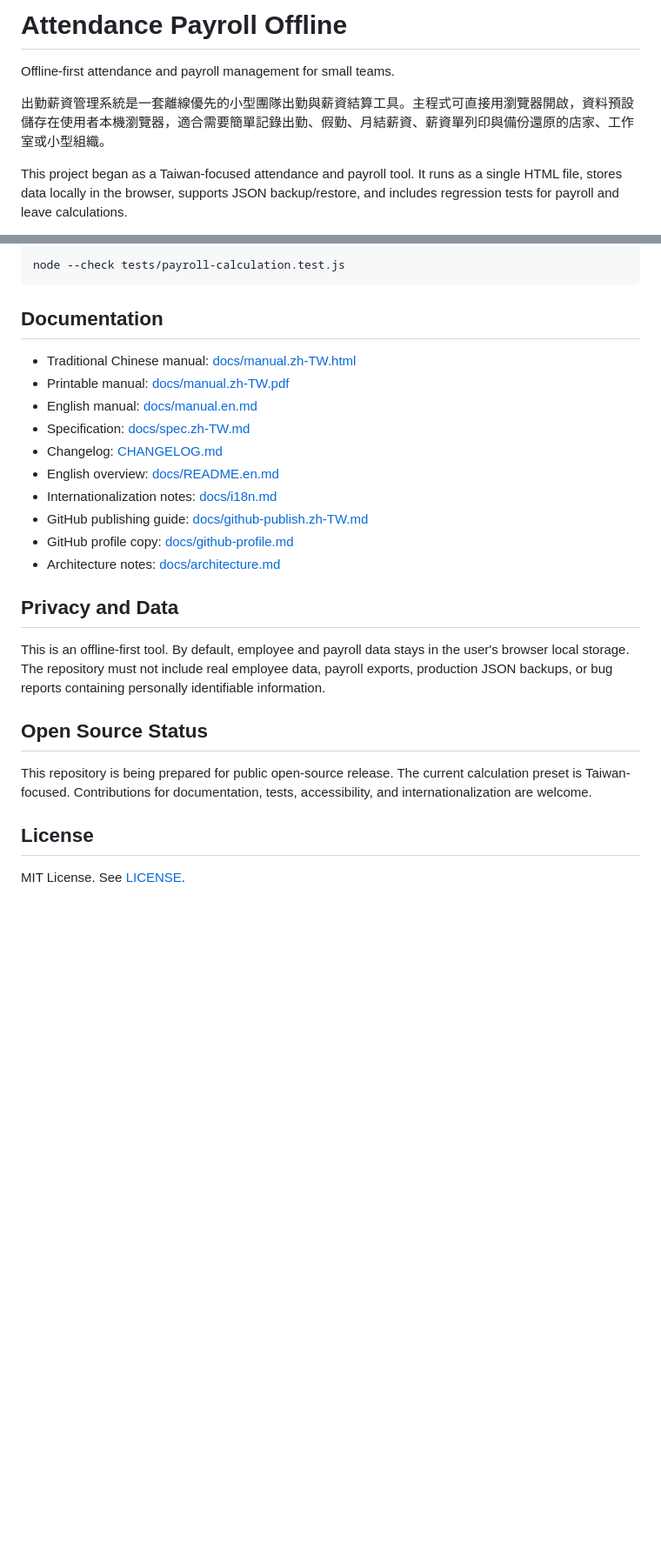
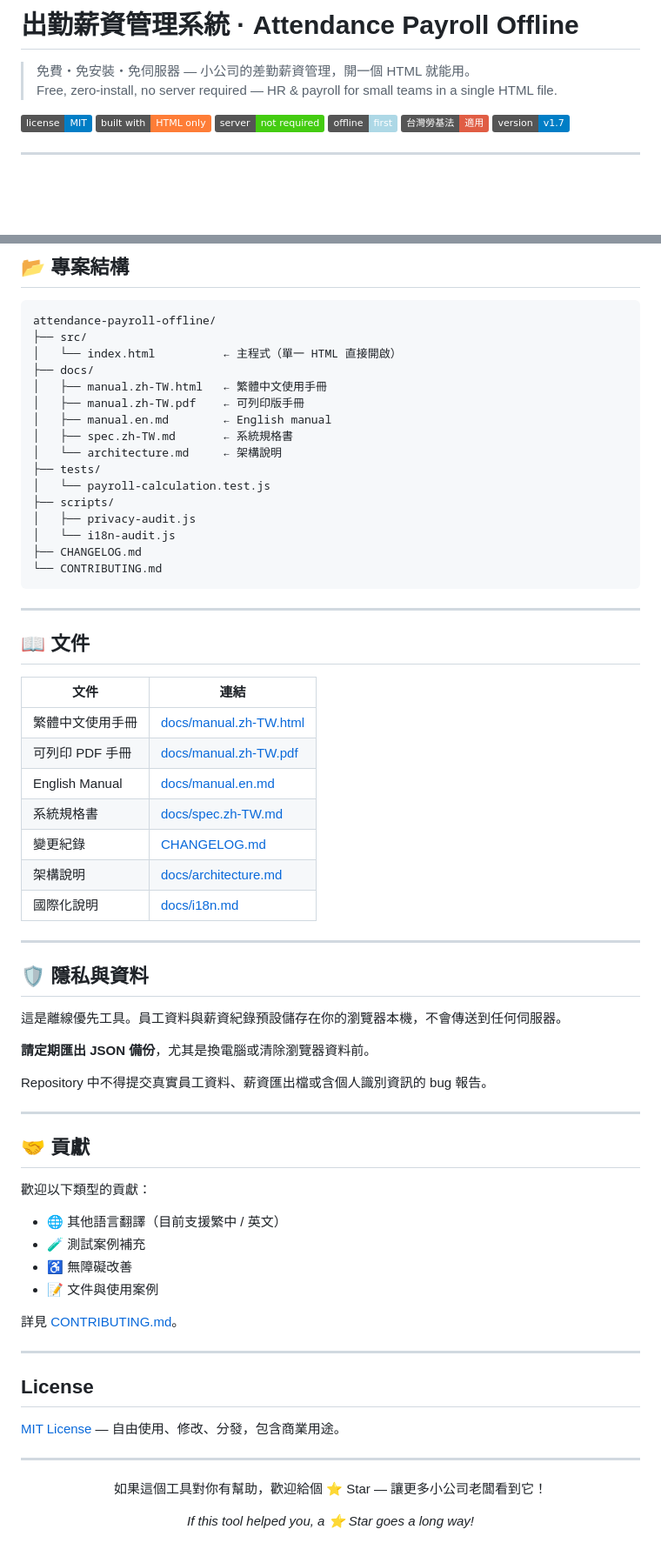
Before and after one commit to Charge717/attendance-payroll-offline, a Markdown page: README.md, 2 parts joined by grey strips. Shown at 87% size. Drawn GitHub-style; badges without logos; blank space fills up the shorter version.

Commit message:
docs: 重寫 README，增加 badges、對比表格、功能分類、快速開始說明

````diff
--- a/README.md
+++ b/README.md
@@ -1,8 +1,14 @@
-# Attendance Payroll Offline
+# 出勤薪資管理系統 · Attendance Payroll Offline
 
-Offline-first attendance and payroll management for small teams.
+> 免費・免安裝・免伺服器 — 小公司的差勤薪資管理，開一個 HTML 就能用。
+> Free, zero-install, no server required — HR & payroll for small teams in a single HTML file.
 
-出勤薪資管理系統是一套離線優先的小型團隊出勤與薪資結算工具。主程式可直接用瀏覽器開啟，資料預設儲存在使用者本機瀏覽器，適合需要簡單記錄出勤、假勤、月結薪資、薪資單列印與備份還原的店家、工作室或小型組織。
+[![License: MIT](https://img.shields.io/badge/license-MIT-blue.svg)](LICENSE)
+[![Built with HTML](https://img.shields.io/badge/built%20with-HTML%20only-orange.svg)](src/index.html)
+[![No Server](https://img.shields.io/badge/server-not%20required-brightgreen.svg)](#quick-start)
+[![Offline First](https://img.shields.io/badge/offline-first-lightblue.svg)](#quick-start)
+[![Taiwan Labor Law](https://img.shields.io/badge/台灣勞基法-適用-red.svg)](#features)
+[![Version](https://img.shields.io/badge/version-v1.7-informational.svg)](CHANGELOG.md)
 
-This project began as a Taiwan-focused attendance and payroll tool. It runs as a single HTML file, stores data locally in the browser, supports JSON backup/restore, and includes regression tests for payroll and leave calculations.
+---
 
@@ -63,29 +99,74 @@ Check test file syntax:
 
-```bash
-node --check tests/payroll-calculation.test.js
+## 📂 專案結構
+
+```
+attendance-payroll-offline/
+├── src/
+│   └── index.html          ← 主程式（單一 HTML 直接開啟）
+├── docs/
+│   ├── manual.zh-TW.html   ← 繁體中文使用手冊
+│   ├── manual.zh-TW.pdf    ← 可列印版手冊
+│   ├── manual.en.md        ← English manual
+│   ├── spec.zh-TW.md       ← 系統規格書
+│   └── architecture.md     ← 架構說明
+├── tests/
+│   └── payroll-calculation.test.js
+├── scripts/
+│   ├── privacy-audit.js
+│   └── i18n-audit.js
+├── CHANGELOG.md
+└── CONTRIBUTING.md
 ```
 
-## Documentation
+---
 
-- Traditional Chinese manual: [docs/manual.zh-TW.html](docs/manual.zh-TW.html)
-- Printable manual: [docs/manual.zh-TW.pdf](docs/manual.zh-TW.pdf)
-- English manual: [docs/manual.en.md](docs/manual.en.md)
-- Specification: [docs/spec.zh-TW.md](docs/spec.zh-TW.md)
-- Changelog: [CHANGELOG.md](CHANGELOG.md)
-- English overview: [docs/README.en.md](docs/README.en.md)
-- Internationalization notes: [docs/i18n.md](docs/i18n.md)
-- GitHub publishing guide: [docs/github-publish.zh-TW.md](docs/github-publish.zh-TW.md)
-- GitHub profile copy: [docs/github-profile.md](docs/github-profile.md)
-- Architecture notes: [docs/architecture.md](docs/architecture.md)
+## 📖 文件
 
-## Privacy and Data
+| 文件 | 連結 |
+|------|------|
+| 繁體中文使用手冊 | [docs/manual.zh-TW.html](docs/manual.zh-TW.html) |
+| 可列印 PDF 手冊 | [docs/manual.zh-TW.pdf](docs/manual.zh-TW.pdf) |
+| English Manual | [docs/manual.en.md](docs/manual.en.md) |
+| 系統規格書 | [docs/spec.zh-TW.md](docs/spec.zh-TW.md) |
+| 變更紀錄 | [CHANGELOG.md](CHANGELOG.md) |
+| 架構說明 | [docs/architecture.md](docs/architecture.md) |
+| 國際化說明 | [docs/i18n.md](docs/i18n.md) |
 
-This is an offline-first tool. By default, employee and payroll data stays in the user's browser local storage. The repository must not include real employee data, payroll exports, production JSON backups, or bug reports containing personally identifiable information.
+---
 
-## Open Source Status
+## 🛡️ 隱私與資料
 
-This repository is being prepared for public open-source release. The current calculation preset is Taiwan-focused. Contributions for documentation, tests, accessibility, and internationalization are welcome.
+這是離線優先工具。員工資料與薪資紀錄預設儲存在你的瀏覽器本機，不會傳送到任何伺服器。
+
+**請定期匯出 JSON 備份**，尤其是換電腦或清除瀏覽器資料前。
+
+Repository 中不得提交真實員工資料、薪資匯出檔或含個人識別資訊的 bug 報告。
+
+---
+
+## 🤝 貢獻
+
+歡迎以下類型的貢獻：
+
+- 🌐 其他語言翻譯（目前支援繁中 / 英文）
+- 🧪 測試案例補充
+- ♿ 無障礙改善
+- 📝 文件與使用案例
+
+詳見 [CONTRIBUTING.md](CONTRIBUTING.md)。
+
+---
 
 ## License
 
-MIT License. See [LICENSE](LICENSE).
+[MIT License](LICENSE) — 自由使用、修改、分發，包含商業用途。
+
+---
+
+<div align="center">
+
+如果這個工具對你有幫助，歡迎給個 ⭐ Star — 讓更多小公司老闆看到它！
+
+*If this tool helped you, a ⭐ Star goes a long way!*
+
+</div>
````
Also changed, not shown: other parts of README.md (+64 -34 lines).
